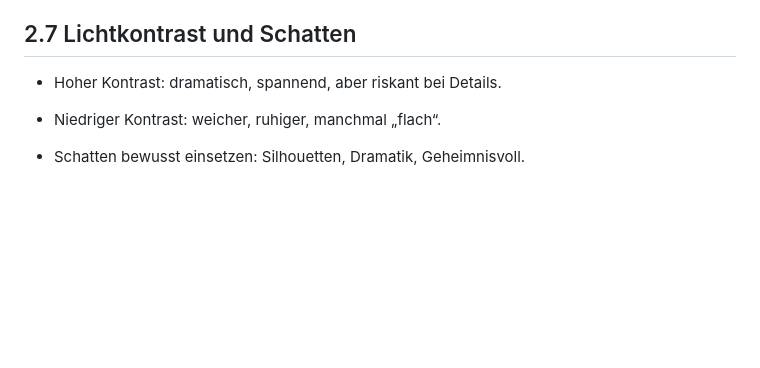
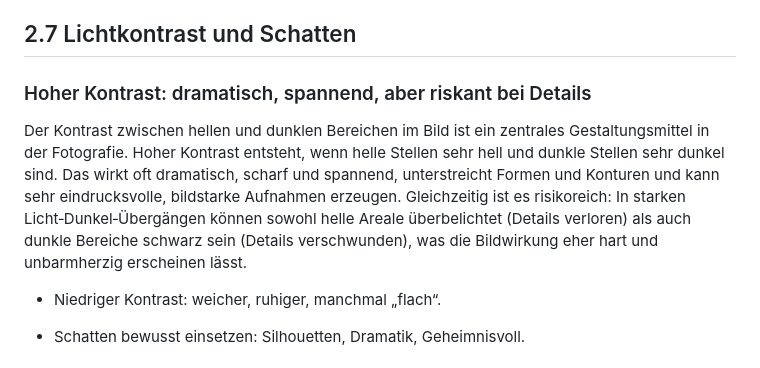
Before and after one commit to CalvinSchwob/webprojekt, a Markdown page: copy/komposition.md, the part around the change. Rendered like a GitHub page; blank space fills up the shorter version.

Commit message:
Add copy for 2.7 "Lichtkontrast und Schatten"

```diff
--- a/copy/komposition.md
+++ b/copy/komposition.md
@@ -222,7 +222,9 @@ Aus gestalterischer Sicht ist der Weißabgleich nicht nur ein technisches Werkze
 
 ## 2.7 Lichtkontrast und Schatten
 
-- Hoher Kontrast: dramatisch, spannend, aber riskant bei Details.
+### Hoher Kontrast: dramatisch, spannend, aber riskant bei Details
+
+Der Kontrast zwischen hellen und dunklen Bereichen im Bild ist ein zentrales Gestaltungsmittel in der Fotografie. Hoher Kontrast entsteht, wenn helle Stellen sehr hell und dunkle Stellen sehr dunkel sind. Das wirkt oft dramatisch, scharf und spannend, unterstreicht Formen und Konturen und kann sehr eindrucksvolle, bildstarke Aufnahmen erzeugen. Gleichzeitig ist es risikoreich: In starken Licht‑Dunkel‑Übergängen können sowohl helle Areale überbelichtet (Details verloren) als auch dunkle Bereiche schwarz sein (Details verschwunden), was die Bildwirkung eher hart und unbarmherzig erscheinen lässt.
 
 - Niedriger Kontrast: weicher, ruhiger, manchmal „flach“.
 
```
